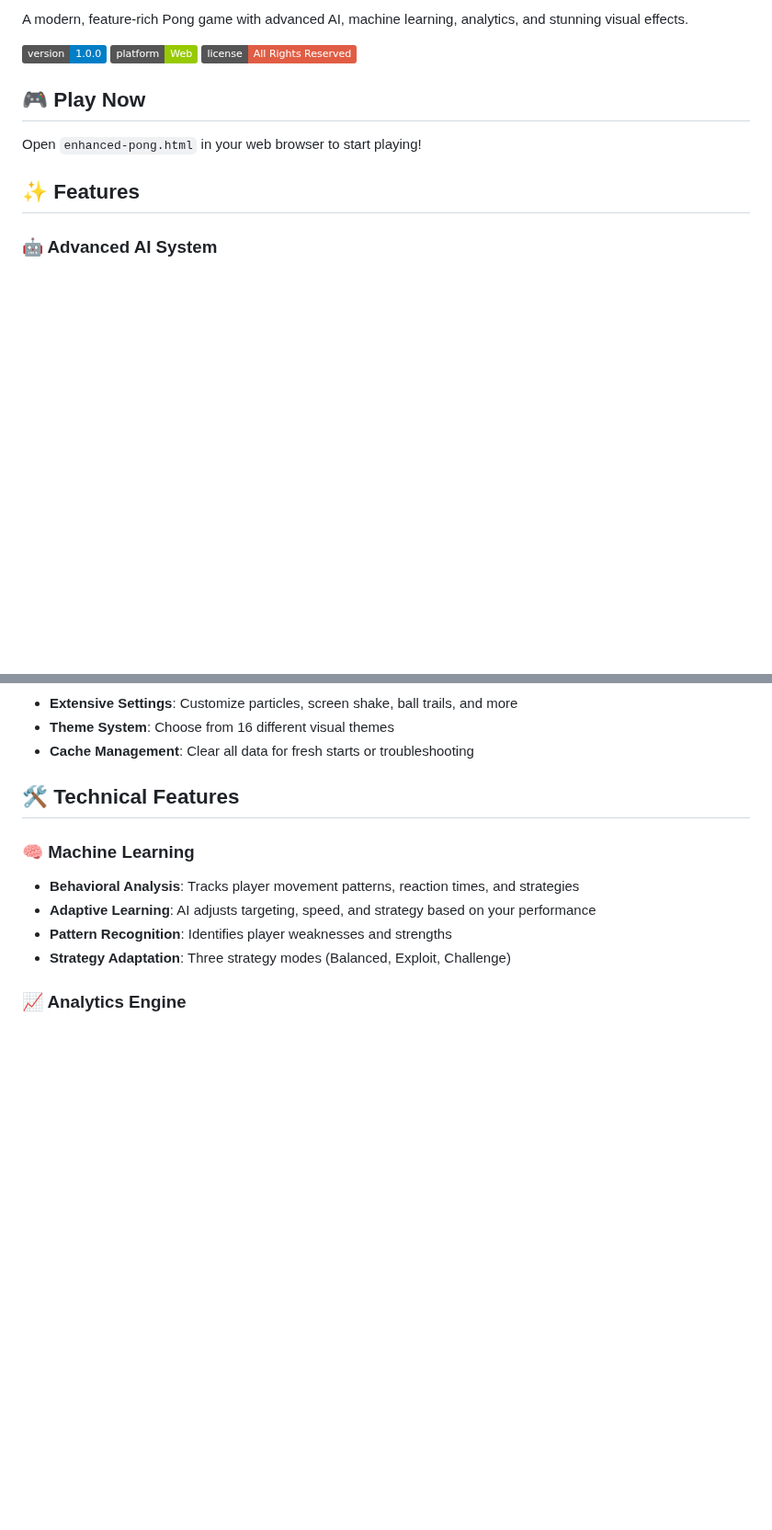
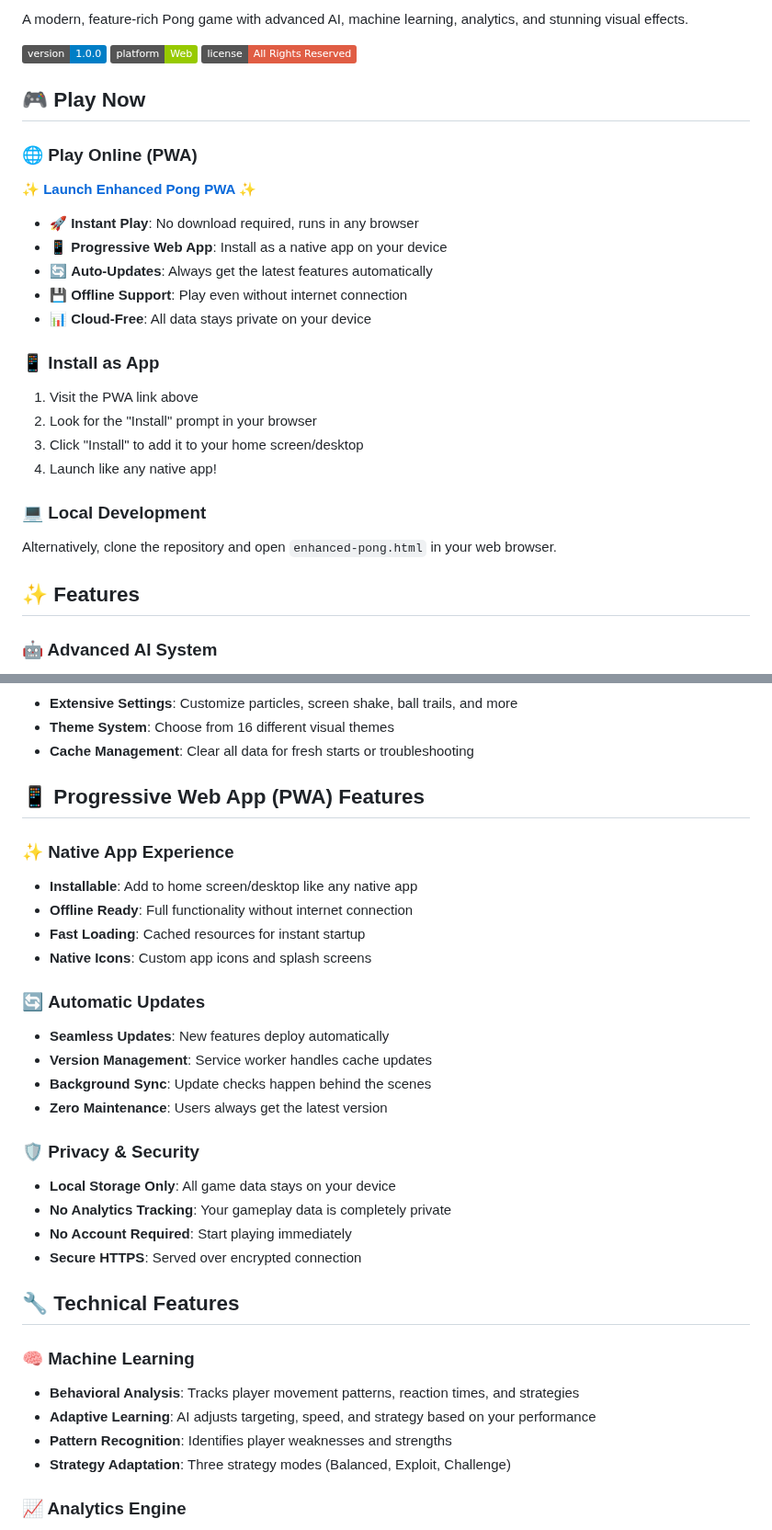
Before and after one commit to comShadowHarvy/pong-ml-ai, a Markdown page: README.md, 2 parts joined by grey strips. Shown at 92% size. GitHub-like rendering; badges without logos; blank space fills up the shorter version.

Commit message:
Update README with PWA link and deployment information

```diff
--- a/README.md
+++ b/README.md
@@ -10,7 +10,23 @@ A modern, feature-rich Pong game with advanced AI, machine learning, analytics,
 
 ## 🎮 Play Now
 
-Open `enhanced-pong.html` in your web browser to start playing!
+### 🌐 **Play Online (PWA)**
+**[✨ Launch Enhanced Pong PWA ✨](https://comshadowharvy.github.io/pong-ml-ai/)**
+
+- 🚀 **Instant Play**: No download required, runs in any browser
+- 📱 **Progressive Web App**: Install as a native app on your device
+- 🔄 **Auto-Updates**: Always get the latest features automatically
+- 💾 **Offline Support**: Play even without internet connection
+- 📊 **Cloud-Free**: All data stays private on your device
+
+### 📱 **Install as App**
+1. Visit the PWA link above
+2. Look for the "Install" prompt in your browser
+3. Click "Install" to add it to your home screen/desktop
+4. Launch like any native app!
+
+### 💻 **Local Development**
+Alternatively, clone the repository and open `enhanced-pong.html` in your web browser.
 
 ## ✨ Features
 
@@ -53,7 +69,27 @@ Open `enhanced-pong.html` in your web browser to start playing!
 - **Theme System**: Choose from 16 different visual themes
 - **Cache Management**: Clear all data for fresh starts or troubleshooting
 
-## 🛠️ Technical Features
+## 📱 Progressive Web App (PWA) Features
+
+### ✨ **Native App Experience**
+- **Installable**: Add to home screen/desktop like any native app
+- **Offline Ready**: Full functionality without internet connection
+- **Fast Loading**: Cached resources for instant startup
+- **Native Icons**: Custom app icons and splash screens
+
+### 🔄 **Automatic Updates**
+- **Seamless Updates**: New features deploy automatically
+- **Version Management**: Service worker handles cache updates
+- **Background Sync**: Update checks happen behind the scenes
+- **Zero Maintenance**: Users always get the latest version
+
+### 🛡️ **Privacy & Security**
+- **Local Storage Only**: All game data stays on your device
+- **No Analytics Tracking**: Your gameplay data is completely private
+- **No Account Required**: Start playing immediately
+- **Secure HTTPS**: Served over encrypted connection
+
+## 🔧 Technical Features
 
 ### 🧠 Machine Learning
 - **Behavioral Analysis**: Tracks player movement patterns, reaction times, and strategies
```
Also changed, not shown: other parts of README.md (+11 -5 lines).
